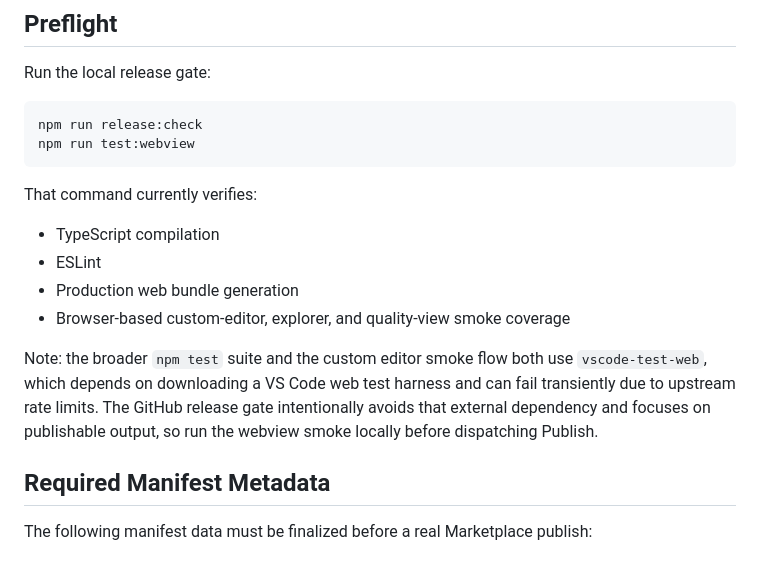
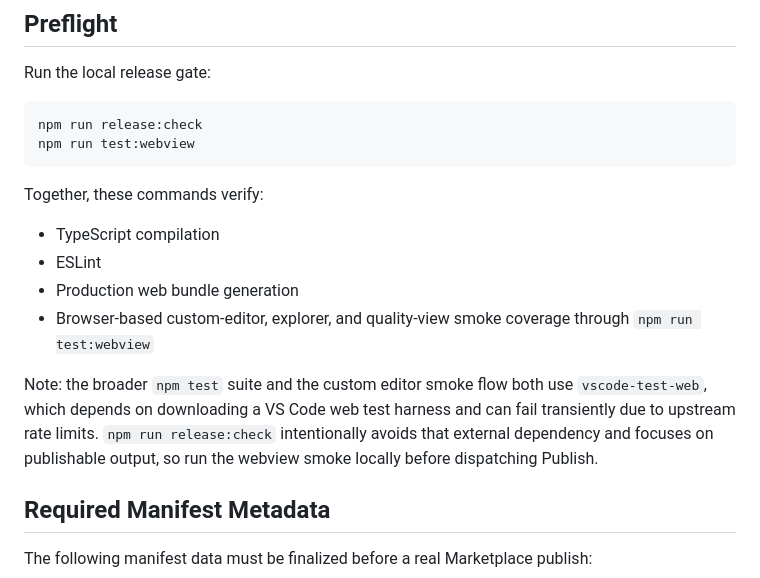
Before and after one commit to incursa/spec-trace-vsce, a Markdown page: runbooks/marketplace-release.md, the part around the change. Rendered like a GitHub page.

````diff
--- a/runbooks/marketplace-release.md
+++ b/runbooks/marketplace-release.md
@@ -11,14 +11,14 @@ npm run release:check
 npm run test:webview
 ```
 
-That command currently verifies:
+Together, these commands verify:
 
 - TypeScript compilation
 - ESLint
 - Production web bundle generation
-- Browser-based custom-editor, explorer, and quality-view smoke coverage
+- Browser-based custom-editor, explorer, and quality-view smoke coverage through `npm run test:webview`
 
-Note: the broader `npm test` suite and the custom editor smoke flow both use `vscode-test-web`, which depends on downloading a VS Code web test harness and can fail transiently due to upstream rate limits. The GitHub release gate intentionally avoids that external dependency and focuses on publishable output, so run the webview smoke locally before dispatching Publish.
+Note: the broader `npm test` suite and the custom editor smoke flow both use `vscode-test-web`, which depends on downloading a VS Code web test harness and can fail transiently due to upstream rate limits. `npm run release:check` intentionally avoids that external dependency and focuses on publishable output, so run the webview smoke locally before dispatching Publish.
 
 ## Required Manifest Metadata
 
````
Also changed, not shown: CHANGELOG.md (+7 -0 lines), README.md (+10 -4 lines), images/requirement-detail.png, images/requirements-filtered.png, images/requirements-index.png, 14 other files.
